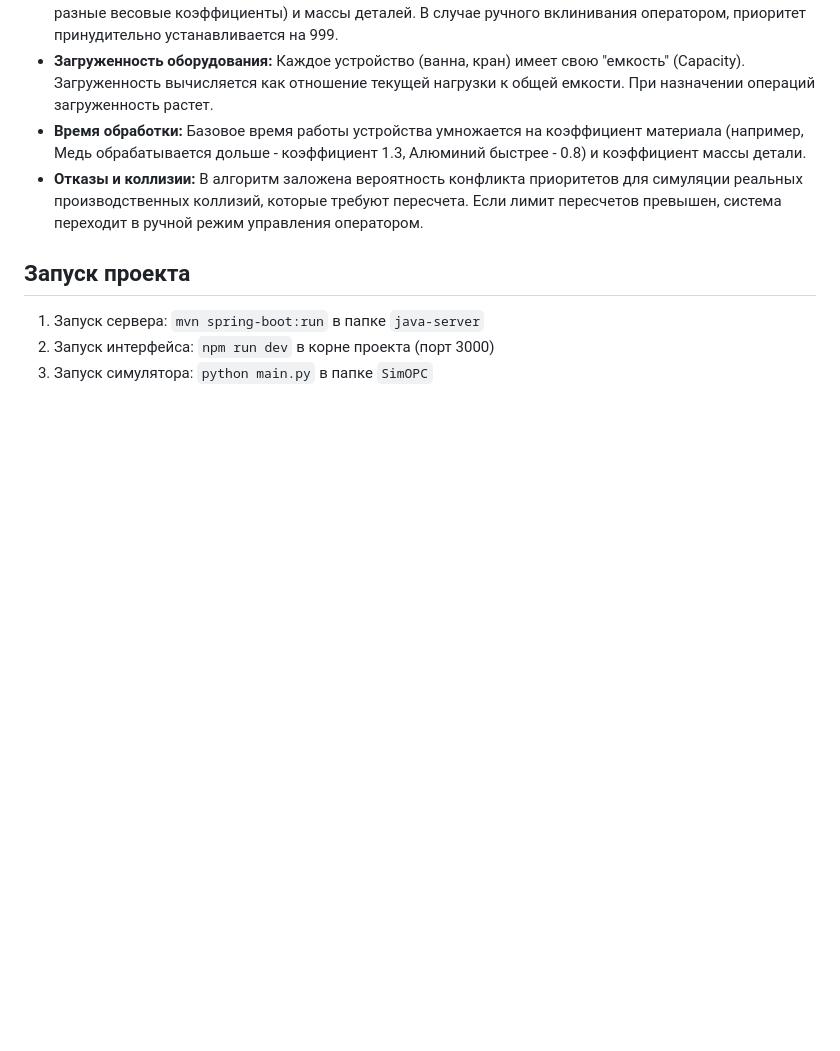
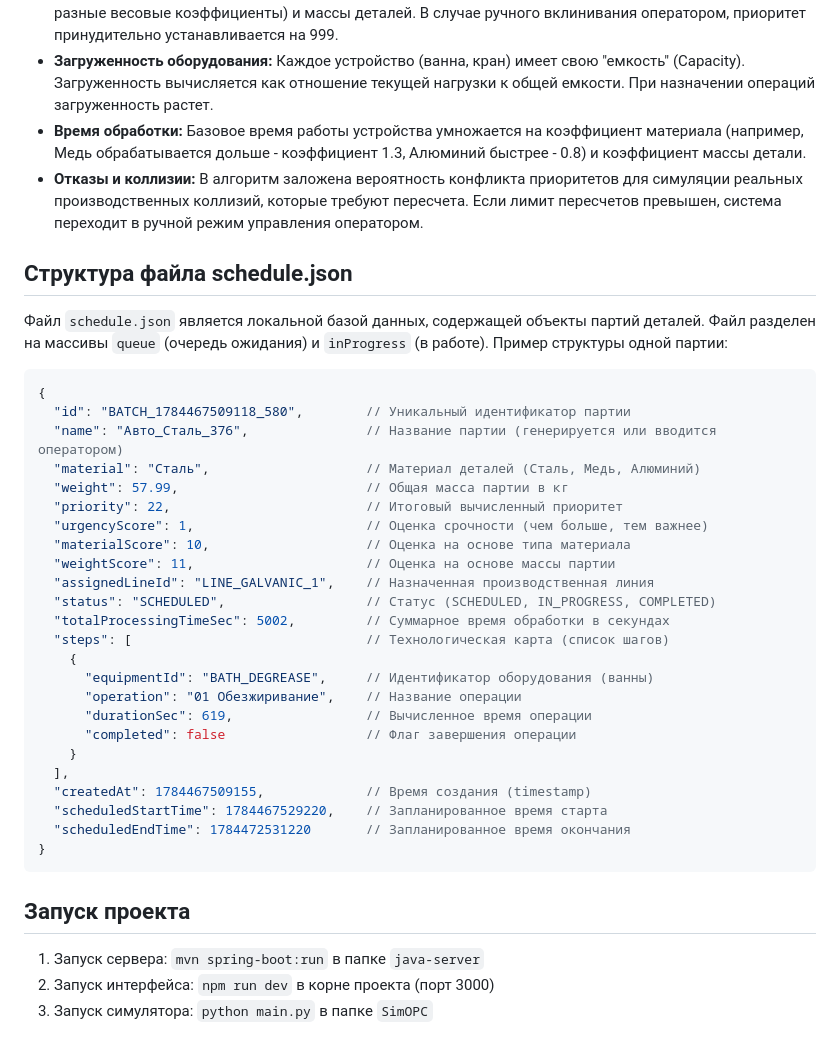
Before and after one commit to Igame77/OPCUA-Server, a Markdown page: README.md, the part around the change. GitHub-like rendering; blank space fills up the shorter version.

Commit message:
docs: Add schedule.json structure to README.md

````diff
--- a/README.md
+++ b/README.md
@@ -25,6 +25,36 @@
 - **Время обработки:** Базовое время работы устройства умножается на коэффициент материала (например, Медь обрабатывается дольше - коэффициент 1.3, Алюминий быстрее - 0.8) и коэффициент массы детали.
 - **Отказы и коллизии:** В алгоритм заложена вероятность конфликта приоритетов для симуляции реальных производственных коллизий, которые требуют пересчета. Если лимит пересчетов превышен, система переходит в ручной режим управления оператором.
 
+## Структура файла schedule.json
+Файл `schedule.json` является локальной базой данных, содержащей объекты партий деталей. Файл разделен на массивы `queue` (очередь ожидания) и `inProgress` (в работе).
+Пример структуры одной партии:
+```json
+{
+  "id": "BATCH_1784467509118_580",        // Уникальный идентификатор партии
+  "name": "Авто_Сталь_376",               // Название партии (генерируется или вводится оператором)
+  "material": "Сталь",                    // Материал деталей (Сталь, Медь, Алюминий)
+  "weight": 57.99,                        // Общая масса партии в кг
+  "priority": 22,                         // Итоговый вычисленный приоритет
+  "urgencyScore": 1,                      // Оценка срочности (чем больше, тем важнее)
+  "materialScore": 10,                    // Оценка на основе типа материала
+  "weightScore": 11,                      // Оценка на основе массы партии
+  "assignedLineId": "LINE_GALVANIC_1",    // Назначенная производственная линия
+  "status": "SCHEDULED",                  // Статус (SCHEDULED, IN_PROGRESS, COMPLETED)
+  "totalProcessingTimeSec": 5002,         // Суммарное время обработки в секундах
+  "steps": [                              // Технологическая карта (список шагов)
+    {
+      "equipmentId": "BATH_DEGREASE",     // Идентификатор оборудования (ванны)
+      "operation": "01 Обезжиривание",    // Название операции
+      "durationSec": 619,                 // Вычисленное время операции
+      "completed": false                  // Флаг завершения операции
+    }
+  ],
+  "createdAt": 1784467509155,             // Время создания (timestamp)
+  "scheduledStartTime": 1784467529220,    // Запланированное время старта
+  "scheduledEndTime": 1784472531220       // Запланированное время окончания
+}
+```
+
 ## Запуск проекта
 1. Запуск сервера: `mvn spring-boot:run` в папке `java-server`
 2. Запуск интерфейса: `npm run dev` в корне проекта (порт 3000)
````
